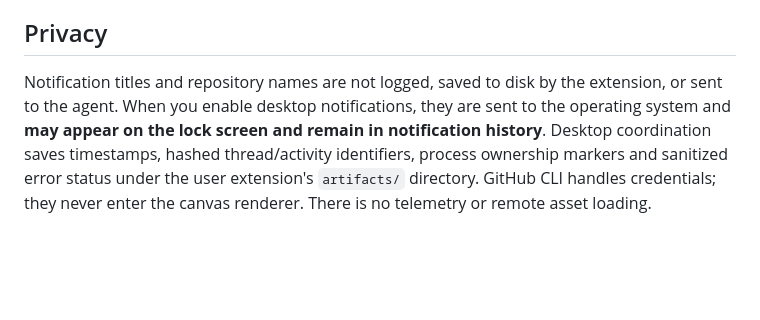
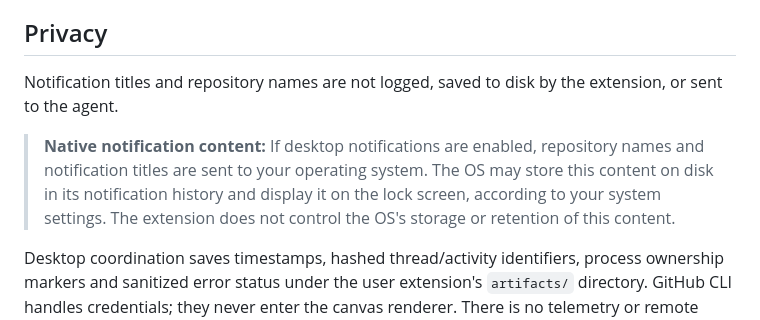
Before and after one commit to fletchto99/copilot-notifications-canvas, a Markdown page: README.md, the part around the change. Rendered like a GitHub page; blank space fills up the shorter version.

Commit message:
Clarify native notification content retention
Co-authored-by: Copilot App <223556219+Copilot@users.noreply.github.com>

```diff
--- a/README.md
+++ b/README.md
@@ -179,9 +179,14 @@ support clicking to focus the canvas.
 ## Privacy
 
 Notification titles and repository names are not logged, saved to disk by the
-extension, or sent to the agent. When you enable desktop notifications, they
-are sent to the operating system and **may appear on the lock screen and
-remain in notification history**.
+extension, or sent to the agent.
+
+> **Native notification content:** If desktop notifications are enabled,
+> repository names and notification titles are sent to your operating system.
+> The OS may store this content on disk in its notification history and display
+> it on the lock screen, according to your system settings. The extension does
+> not control the OS's storage or retention of this content.
+
 Desktop coordination saves timestamps, hashed thread/activity identifiers,
 process ownership markers and sanitized error status under the user extension's
 `artifacts/` directory. GitHub CLI handles credentials; they never enter the canvas renderer.
```
